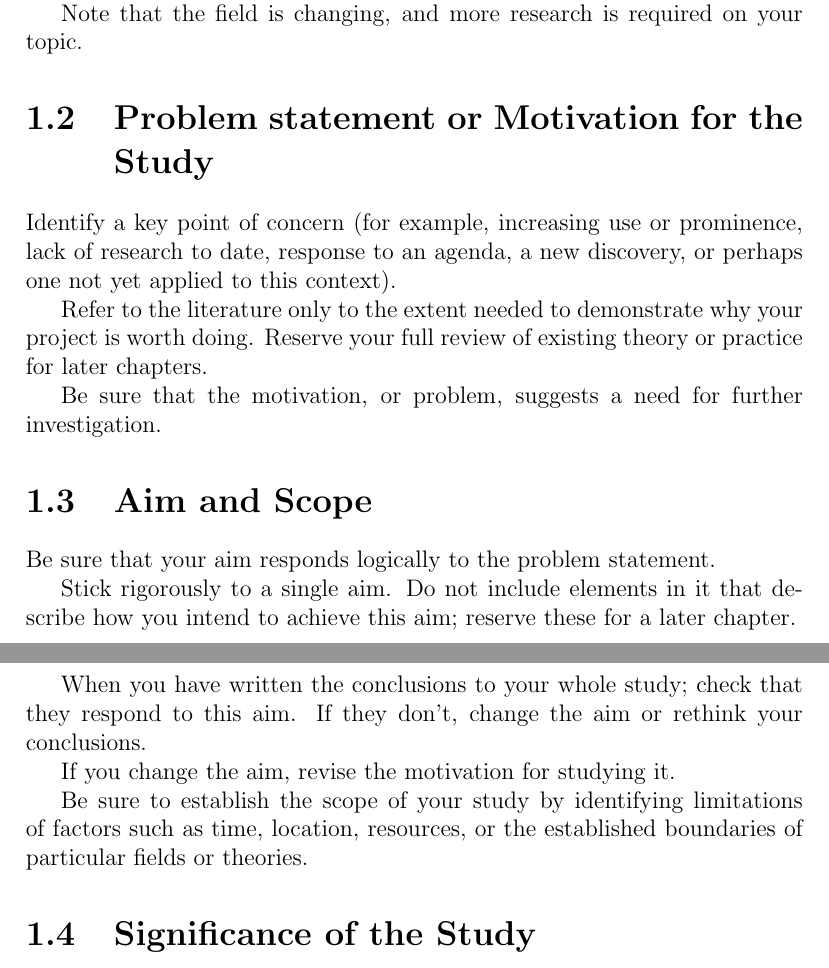
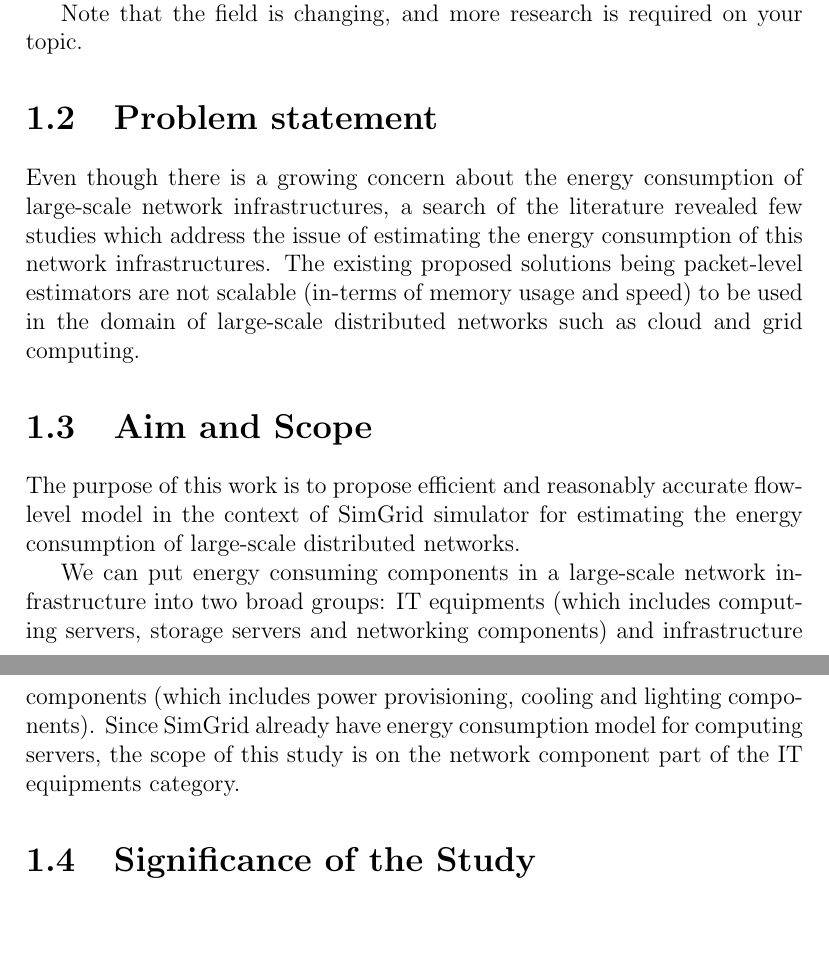
Before and after one commit to betsegawlemma/internship, a LaTeX thesis (manuscript/thesis.tex, which reads manuscript/1introduction.tex): two parts of pages 5 and 6 of 22, joined at a grey line, cut so that both start at the same text, the shorter picture padded with empty space. Compiled offline with pdfLaTeX; a LaTeX package or settings file that is missing is left out.

```diff
--- a/manuscript/1introduction.tex
+++ b/manuscript/1introduction.tex
@@ -7,26 +7,17 @@
 Situate your particular topic within the broad area of research.
 
 Note that the field is changing, and more research is required on your topic.
-\section{Problem statement or Motivation for the Study}
-Identify a key point of concern (for example, increasing use or prominence, lack of research to date, response to an agenda, a new discovery, or perhaps one not yet applied to this context).
-
-Refer to the literature only to the extent needed to demonstrate why your project is worth doing. Reserve your full review of existing theory or practice for later chapters.
-
-
-Be sure that the motivation, or problem, suggests a need for further investigation.
+\section{Problem statement}
+Even though there is a growing concern about the energy consumption of large-scale network infrastructures, a search of the literature revealed few studies which address the issue of estimating the energy consumption of this network infrastructures. The existing proposed solutions being packet-level estimators are not scalable (in-terms of memory usage and speed) to be used in the domain of large-scale distributed networks such as cloud and grid computing.
 
 \section{Aim and Scope}
-Be sure that your aim responds logically to the problem statement.
 
-Stick rigorously to a single aim. Do not include elements in it that describe how you intend to achieve this aim; reserve these for a later chapter.
+The purpose of this work is to propose efficient and reasonably accurate flow-level model in the context of SimGrid simulator for estimating the energy consumption of large-scale distributed networks.
 
-When you have written the conclusions to your whole study; check that they respond to this aim. If they don't, change the aim or rethink your conclusions.
-
-If you change the aim, revise the motivation for studying it.
-
-Be sure to establish the scope of your study by identifying limitations of factors such as time, location, resources, or the established boundaries of particular fields or theories.
+We can put energy consuming components in a large-scale network infrastructure into two broad groups: IT equipments (which includes computing servers, storage servers and networking components) and infrastructure components (which includes power provisioning, cooling and lighting components). Since SimGrid already have energy consumption model for computing servers, the scope of this study is on the network component part of the IT equipments category.
 
 \section{Significance of the Study}
+
 Explain how your thesis contributes to the field.
 
 There are four main areas of contribution: theory development, tangible solution, innovative methods, and policy extension. One of these contributions must be identified as the basis of your primary contribution to the field.
```
Also changed, not shown: manuscript/2background.tex (+1 -2 lines), manuscript/thesis.pdf, 4 other files.
